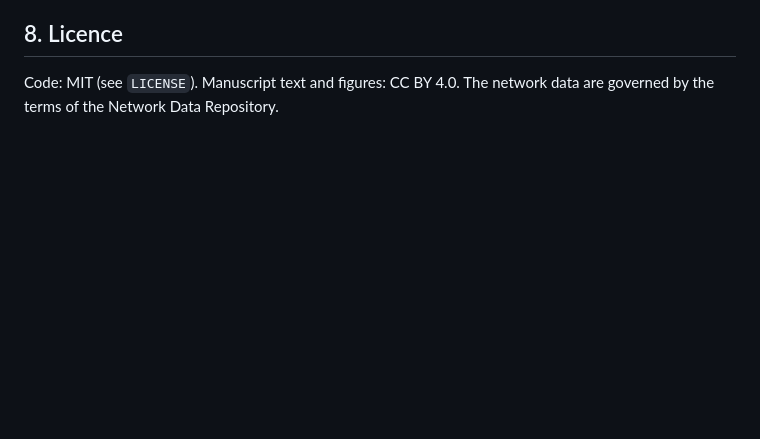
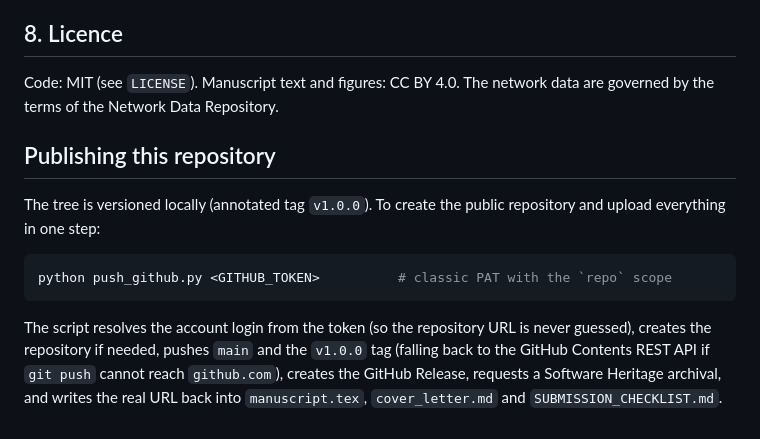
Before and after one commit to fanqimcse/ricci-flow-finite-time-residuals, a Markdown page: README.md, the part around the change. GitHub-like rendering; blank space fills up the shorter version.

Commit message:
Document the one-command publish step

````diff
--- a/README.md
+++ b/README.md
@@ -115,3 +115,19 @@ version number in the manuscript's Code Availability statement matches this tag.
 
 Code: MIT (see `LICENSE`). Manuscript text and figures: CC BY 4.0. The network
 data are governed by the terms of the Network Data Repository.
+
+## Publishing this repository
+
+The tree is versioned locally (annotated tag `v1.0.0`). To create the public
+repository and upload everything in one step:
+
+```bash
+python push_github.py <GITHUB_TOKEN>          # classic PAT with the `repo` scope
+```
+
+The script resolves the account login from the token (so the repository URL is
+never guessed), creates the repository if needed, pushes `main` and the
+`v1.0.0` tag (falling back to the GitHub Contents REST API if `git push` cannot
+reach `github.com`), creates the GitHub Release, requests a Software Heritage
+archival, and writes the real URL back into `manuscript.tex`,
+`cover_letter.md` and `SUBMISSION_CHECKLIST.md`.
````
